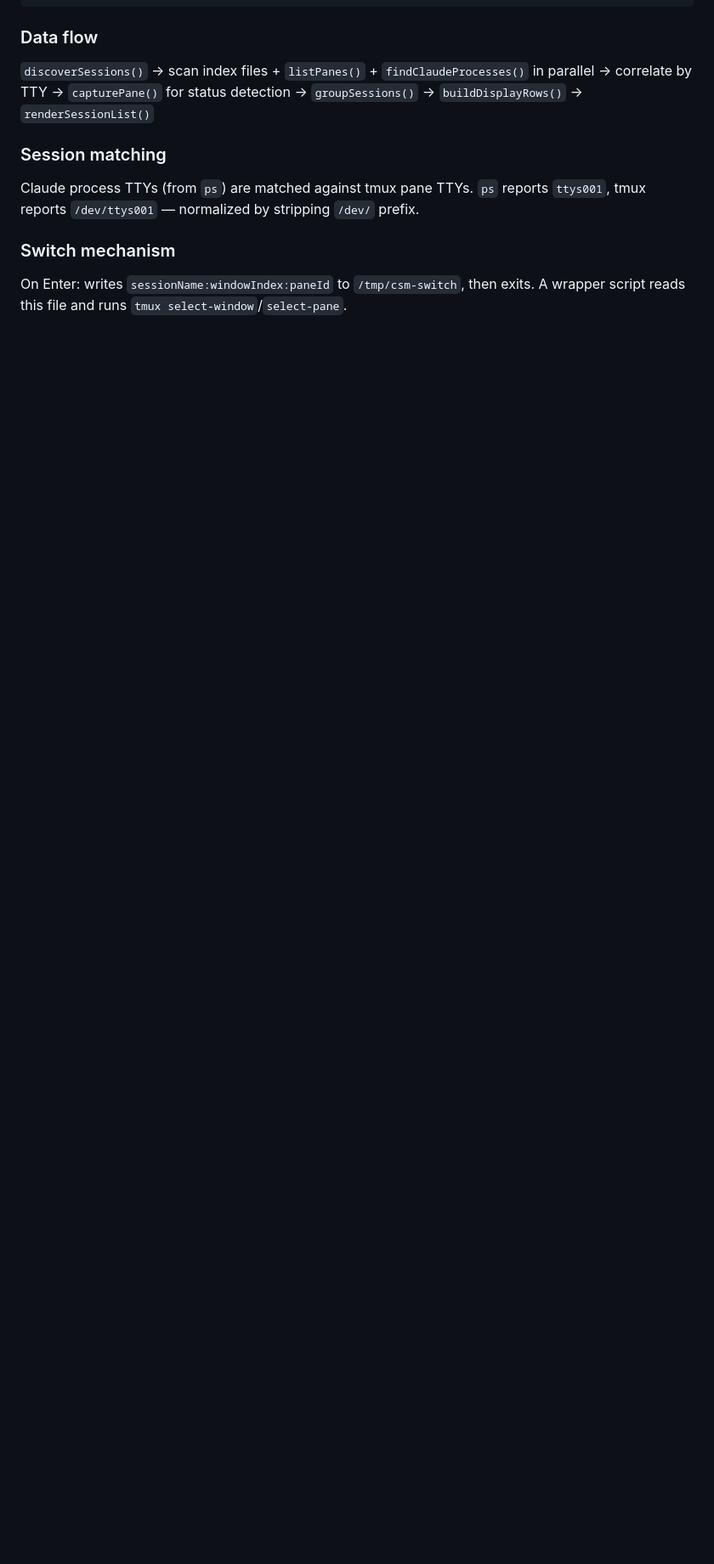
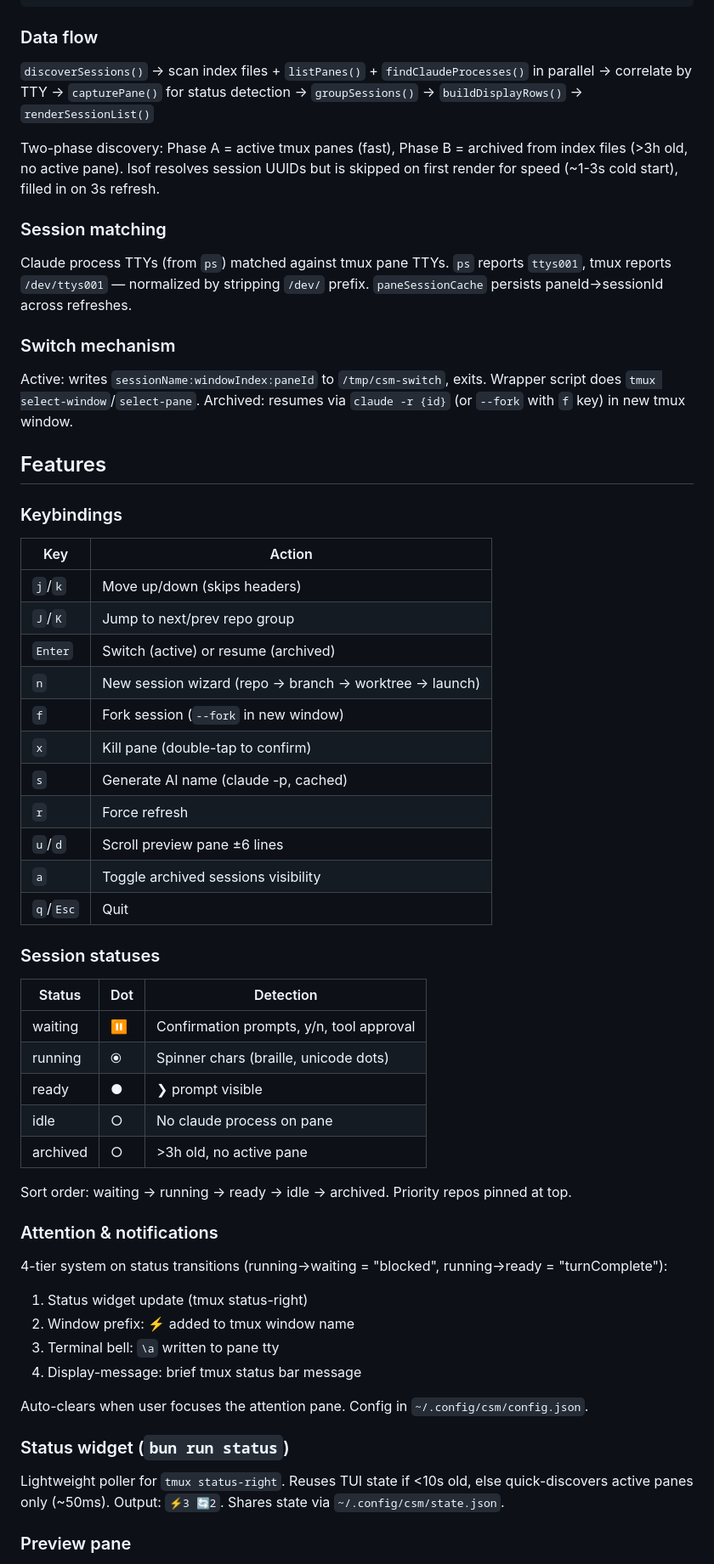
Before and after one commit to marcelmiro/claude-session-manager, a Markdown page: CLAUDE.md, the part around one of its changes. Shown at 85% size. Drawn GitHub-style; blank space fills up the shorter version.

```diff
--- a/CLAUDE.md
+++ b/CLAUDE.md
@@ -40,10 +68,60 @@ src/
 
 `discoverSessions()` → scan index files + `listPanes()` + `findClaudeProcesses()` in parallel → correlate by TTY → `capturePane()` for status detection → `groupSessions()` → `buildDisplayRows()` → `renderSessionList()`
 
+Two-phase discovery: Phase A = active tmux panes (fast), Phase B = archived from index files (>3h old, no active pane). lsof resolves session UUIDs but is skipped on first render for speed (~1-3s cold start), filled in on 3s refresh.
+
 ### Session matching
 
-Claude process TTYs (from `ps`) are matched against tmux pane TTYs. `ps` reports `ttys001`, tmux reports `/dev/ttys001` — normalized by stripping `/dev/` prefix.
+Claude process TTYs (from `ps`) matched against tmux pane TTYs. `ps` reports `ttys001`, tmux reports `/dev/ttys001` — normalized by stripping `/dev/` prefix. `paneSessionCache` persists paneId→sessionId across refreshes.
 
 ### Switch mechanism
 
-On Enter: writes `sessionName:windowIndex:paneId` to `/tmp/csm-switch`, then exits. A wrapper script reads this file and runs `tmux select-window`/`select-pane`.
+Active: writes `sessionName:windowIndex:paneId` to `/tmp/csm-switch`, exits. Wrapper script does `tmux select-window`/`select-pane`.
+Archived: resumes via `claude -r {id}` (or `--fork` with `f` key) in new tmux window.
+
+## Features
+
+### Keybindings
+
+| Key | Action |
+|-----|--------|
+| `j`/`k` | Move up/down (skips headers) |
+| `J`/`K` | Jump to next/prev repo group |
+| `Enter` | Switch (active) or resume (archived) |
+| `n` | New session wizard (repo → branch → worktree → launch) |
+| `f` | Fork session (`--fork` in new window) |
+| `x` | Kill pane (double-tap to confirm) |
+| `s` | Generate AI name (claude -p, cached) |
+| `r` | Force refresh |
+| `u`/`d` | Scroll preview pane ±6 lines |
+| `a` | Toggle archived sessions visibility |
+| `q`/`Esc` | Quit |
+
+### Session statuses
+
+| Status | Dot | Detection |
+|--------|-----|-----------|
+| waiting | ⏸ | Confirmation prompts, y/n, tool approval |
+| running | ⦿ | Spinner chars (braille, unicode dots) |
+| ready | ● | ❯ prompt visible |
+| idle | ○ | No claude process on pane |
+| archived | ○ | >3h old, no active pane |
+
+Sort order: waiting → running → ready → idle → archived. Priority repos pinned at top.
+
+### Attention & notifications
+
+4-tier system on status transitions (running→waiting = "blocked", running→ready = "turnComplete"):
+1. Status widget update (tmux status-right)
+2. Window prefix: ⚡ added to tmux window name
+3. Terminal bell: `\a` written to pane tty
+4. Display-message: brief tmux status bar message
+
+Auto-clears when user focuses the attention pane. Config in `~/.config/csm/config.json`.
+
+### Status widget (`bun run status`)
+
+Lightweight poller for `tmux status-right`. Reuses TUI state if <10s old, else quick-discovers active panes only (~50ms). Output: `⚡3 🔄2`. Shares state via `~/.config/csm/state.json`.
+
+### Preview pane
+
```
Also changed, not shown: other parts of CLAUDE.md (+75 -33 lines), PLAN.md (deleted, +0 -279 lines).
